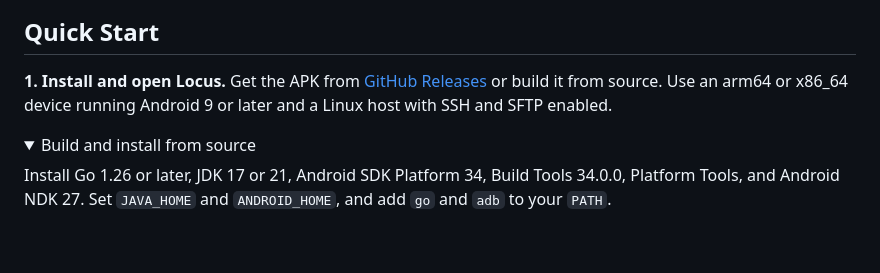
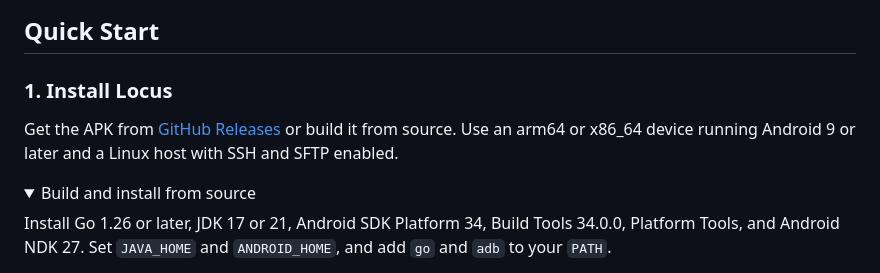
Before and after one commit to Dqz00116/Locus, a Markdown page: README.md, the part around one of its changes. GitHub-like rendering; folded sections open; blank space fills up the shorter version.

```diff
--- a/README.md
+++ b/README.md
@@ -52,7 +52,9 @@ Compose with Android’s Pinyin keyboard. Selecting `你好` sends the committed
 
 ## Quick Start
 
-**1. Install and open Locus.** Get the APK from [GitHub Releases](https://github.com/Dqz00116/Locus/releases) or build it from source. Use an arm64 or x86_64 device running Android 9 or later and a Linux host with SSH and SFTP enabled.
+### 1. Install Locus
+
+Get the APK from [GitHub Releases](https://github.com/Dqz00116/Locus/releases) or build it from source. Use an arm64 or x86_64 device running Android 9 or later and a Linux host with SSH and SFTP enabled.
 
 <details>
 <summary>Build and install from source</summary>
```
Also changed, not shown: other parts of README.md (+35 -18 lines), README_zh.md (+38 -19 lines), docs/media/locus-frp.gif (added), docs/media/locus-ssh.gif (added).
